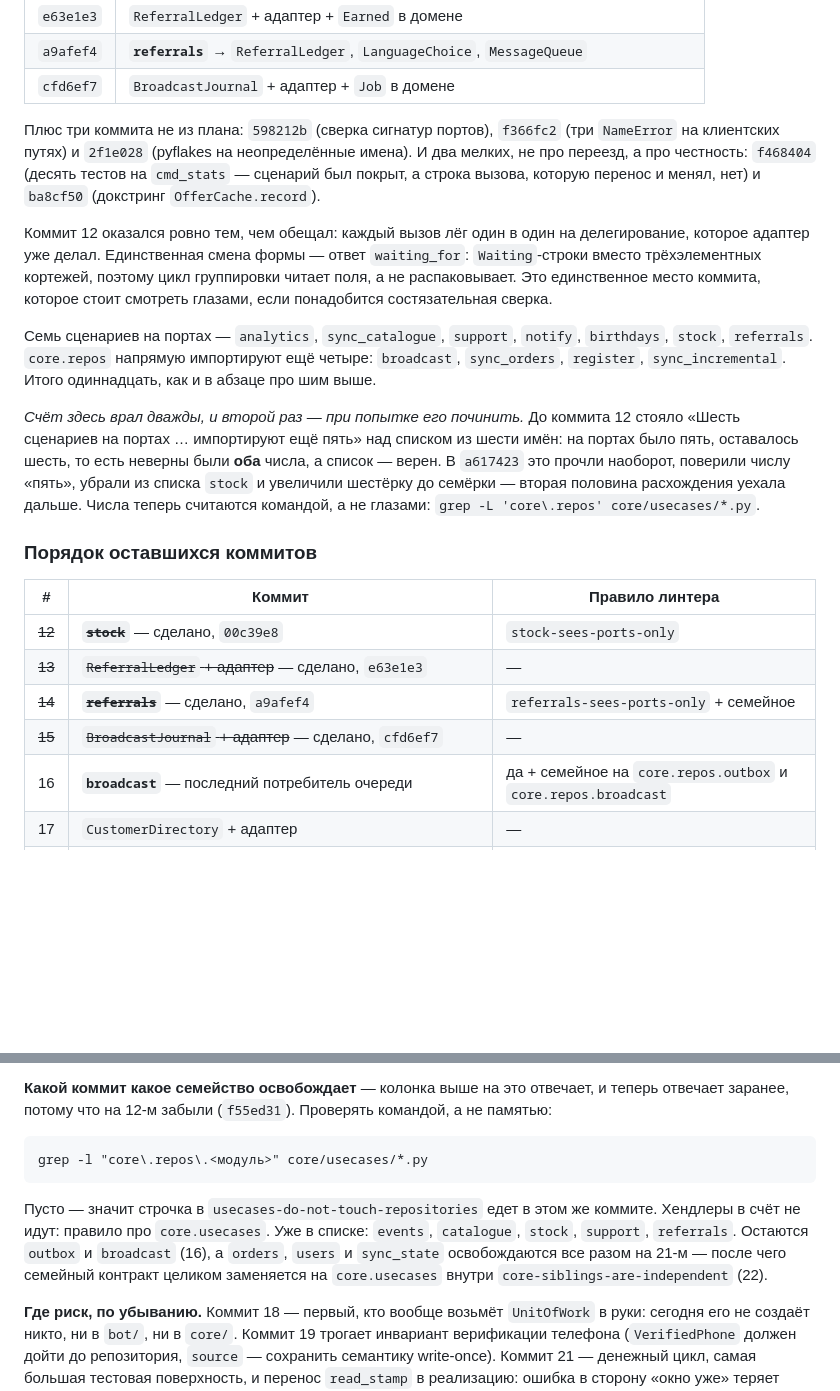
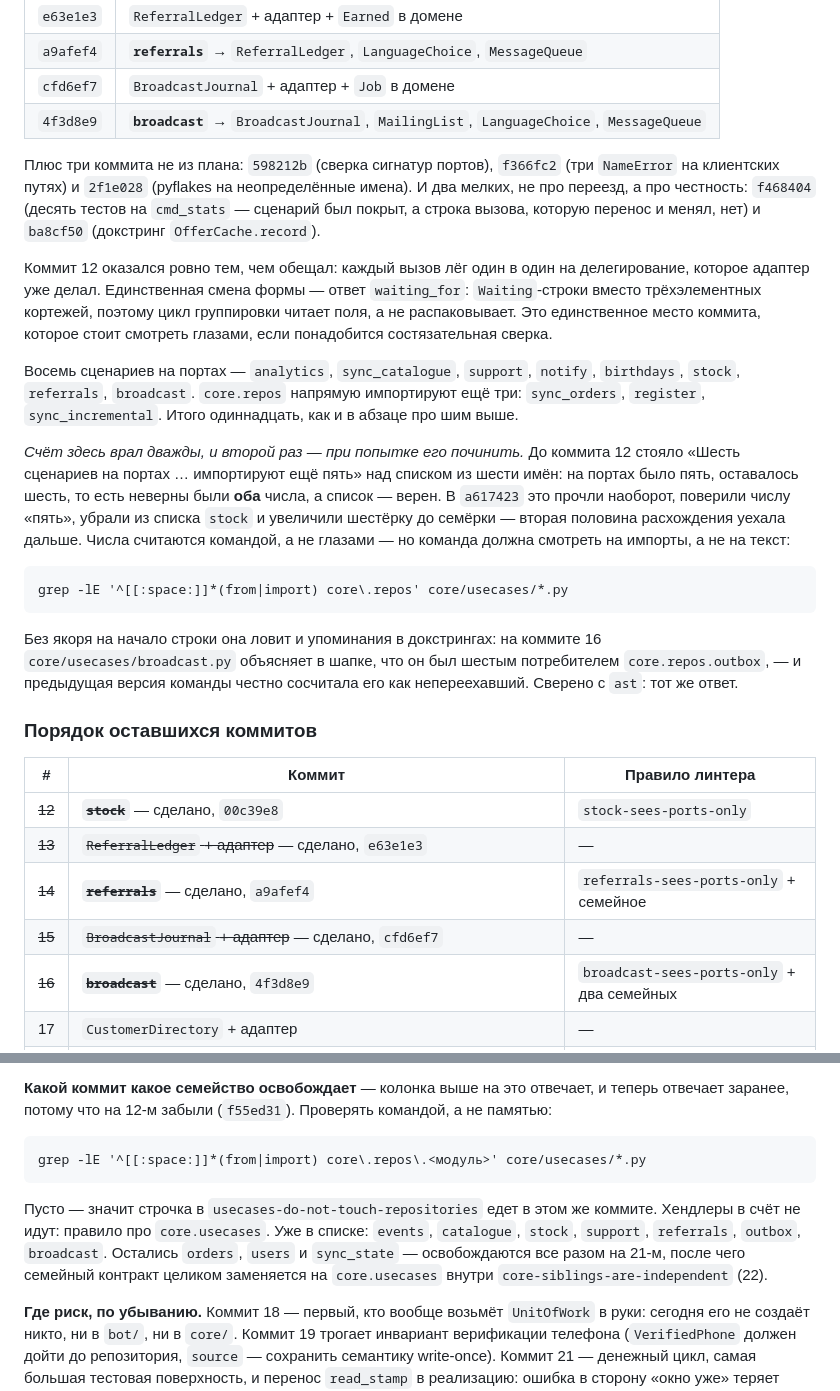
Before and after one commit to halloweex/ks-tg-bot, a Markdown page: docs/move-status.md, 2 parts joined by grey strips. Rendered like a GitHub page; blank space fills up the shorter version.

Commit message:
docs(move): record commit 16, and fix the counting command that was counting prose
Eight scenarios on ports, three left. The queue's family and the broadcast
journal's are both in the linter now, so the remaining list is orders, users and
sync_state — all three freed at once by commit 21.

The counting command itself was wrong and this commit is what found it. `grep -l
'core\.repos' core/usecases/*.py` matches any mention, and commit 16's own module
docstring explains that it was core.repos.outbox's sixth consumer — so the grep
reported the module as not yet moved, one commit after moving it. Anchored to
import lines now, and cross-checked against ast: same answer.

Third time this file's numbers have been wrong, and the first time the method
rather than the arithmetic was at fault. Both are recorded where the next reader
will look.

Co-Authored-By: Claude Opus 5 <noreply@anthropic.com>

````diff
--- a/docs/move-status.md
+++ b/docs/move-status.md
@@ -90,6 +90,7 @@ Nova Poshta 83% → 85%; по трём клиентам вместе 61% → 73%
 | `e63e1e3` | `ReferralLedger` + адаптер + `Earned` в домене |
 | `a9afef4` | **`referrals`** → `ReferralLedger`, `LanguageChoice`, `MessageQueue` |
 | `cfd6ef7` | `BroadcastJournal` + адаптер + `Job` в домене |
+| `4f3d8e9` | **`broadcast`** → `BroadcastJournal`, `MailingList`, `LanguageChoice`, `MessageQueue` |
 
 Плюс три коммита не из плана: `598212b` (сверка сигнатур портов), `f366fc2`
 (три `NameError` на клиентских путях) и `2f1e028` (pyflakes на неопределённые
@@ -103,9 +104,9 @@ Nova Poshta 83% → 85%; по трём клиентам вместе 61% → 73%
 группировки читает поля, а не распаковывает. Это единственное место коммита,
 которое стоит смотреть глазами, если понадобится состязательная сверка.
 
-Семь сценариев на портах — `analytics`, `sync_catalogue`, `support`, `notify`,
-`birthdays`, `stock`, `referrals`. `core.repos` напрямую импортируют ещё
-четыре: `broadcast`, `sync_orders`, `register`, `sync_incremental`. Итого
+Восемь сценариев на портах — `analytics`, `sync_catalogue`, `support`, `notify`,
+`birthdays`, `stock`, `referrals`, `broadcast`. `core.repos` напрямую
+импортируют ещё три: `sync_orders`, `register`, `sync_incremental`. Итого
 одиннадцать, как и в абзаце про шим выше.
 
 *Счёт здесь врал дважды, и второй раз — при попытке его починить.* До коммита 12
@@ -113,8 +114,17 @@ Nova Poshta 83% → 85%; по трём клиентам вместе 61% → 73%
 имён: на портах было пять, оставалось шесть, то есть неверны были **оба** числа,
 а список — верен. В `a617423` это прочли наоборот, поверили числу «пять», убрали
 из списка `stock` и увеличили шестёрку до семёрки — вторая половина расхождения
-уехала дальше. Числа теперь считаются командой, а не глазами:
-`grep -L 'core\.repos' core/usecases/*.py`.
+уехала дальше. Числа считаются командой, а не глазами — но команда должна
+смотреть на импорты, а не на текст:
+
+```
+grep -lE '^[[:space:]]*(from|import) core\.repos' core/usecases/*.py
+```
+
+Без якоря на начало строки она ловит и упоминания в докстрингах: на коммите 16
+`core/usecases/broadcast.py` объясняет в шапке, что он был шестым потребителем
+`core.repos.outbox`, — и предыдущая версия команды честно сосчитала его как
+непереехавший. Сверено с `ast`: тот же ответ.
 
 ### Порядок оставшихся коммитов
 
@@ -124,7 +134,7 @@ Nova Poshta 83% → 85%; по трём клиентам вместе 61% → 73%
 | ~~13~~ | ~~`ReferralLedger` + адаптер~~ — сделано, `e63e1e3` | — |
 | ~~14~~ | ~~**`referrals`**~~ — сделано, `a9afef4` | `referrals-sees-ports-only` + семейное |
 | ~~15~~ | ~~`BroadcastJournal` + адаптер~~ — сделано, `cfd6ef7` | — |
-| 16 | **`broadcast`** — последний потребитель очереди | да + семейное на `core.repos.outbox` и `core.repos.broadcast` |
+| ~~16~~ | ~~**`broadcast`**~~ — сделано, `4f3d8e9` | `broadcast-sees-ports-only` + два семейных |
 | 17 | `CustomerDirectory` + адаптер | — |
 | 18 | **`sync_orders`** — первый потребитель `UnitOfWorkFactory` | да |
 | 19 | **`register`** (+ `source=` на `bind_phone`) | да |
@@ -147,15 +157,15 @@ Nova Poshta 83% → 85%; по трём клиентам вместе 61% → 73%
 командой, а не памятью:
 
 ```
-grep -l "core\.repos\.<модуль>" core/usecases/*.py
+grep -lE '^[[:space:]]*(from|import) core\.repos\.<модуль>' core/usecases/*.py
 ```
 
 Пусто — значит строчка в `usecases-do-not-touch-repositories` едет в этом же
 коммите. Хендлеры в счёт не идут: правило про `core.usecases`. Уже в списке:
-`events`, `catalogue`, `stock`, `support`, `referrals`. Остаются `outbox` и
-`broadcast` (16), а `orders`, `users` и `sync_state` освобождаются все разом на
-21-м — после чего семейный контракт целиком заменяется на `core.usecases`
-внутри `core-siblings-are-independent` (22).
+`events`, `catalogue`, `stock`, `support`, `referrals`, `outbox`, `broadcast`.
+Остались `orders`, `users` и `sync_state` — освобождаются все разом на 21-м,
+после чего семейный контракт целиком заменяется на `core.usecases` внутри
+`core-siblings-are-independent` (22).
 
 **Где риск, по убыванию.** Коммит 18 — первый, кто вообще возьмёт `UnitOfWork` в
 руки: сегодня его не создаёт никто, ни в `bot/`, ни в `core/`. Коммит 19 трогает
````
